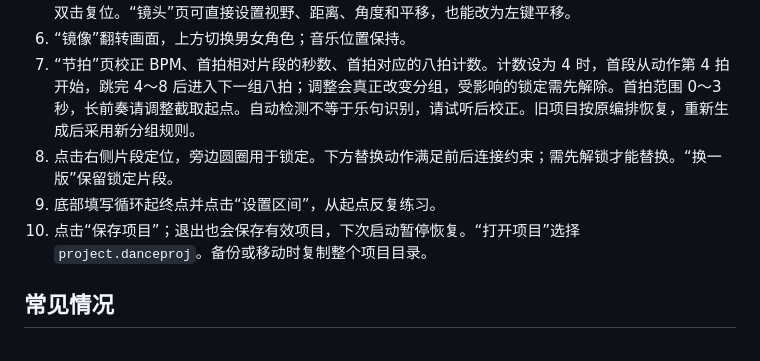
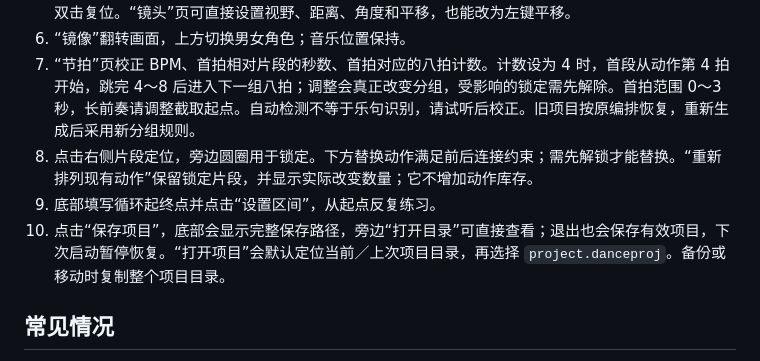
Before and after one commit to KSuperLiu/SongChoreography, a Markdown page: Docs/QUICK_START.md, the part around the change. GitHub-like rendering.

Commit message:
Make rearrangement change sequences and expose saved project locations

```diff
--- a/Docs/QUICK_START.md
+++ b/Docs/QUICK_START.md
@@ -7,9 +7,9 @@
 5. 画面下方切换正面、背面、左右侧、上身、脚步和自由镜头。左键旋转，右键／中键平移，滚轮缩放，双击复位。“镜头”页可直接设置视野、距离、角度和平移，也能改为左键平移。
 6. “镜像”翻转画面，上方切换男女角色；音乐位置保持。
 7. “节拍”页校正 BPM、首拍相对片段的秒数、首拍对应的八拍计数。计数设为 4 时，首段从动作第 4 拍开始，跳完 4～8 后进入下一组八拍；调整会真正改变分组，受影响的锁定需先解除。首拍范围 0～3 秒，长前奏请调整截取起点。自动检测不等于乐句识别，请试听后校正。旧项目按原编排恢复，重新生成后采用新分组规则。
-8. 点击右侧片段定位，旁边圆圈用于锁定。下方替换动作满足前后连接约束；需先解锁才能替换。“换一版”保留锁定片段。
+8. 点击右侧片段定位，旁边圆圈用于锁定。下方替换动作满足前后连接约束；需先解锁才能替换。“重新排列现有动作”保留锁定片段，并显示实际改变数量；它不增加动作库存。
 9. 底部填写循环起终点并点击“设置区间”，从起点反复练习。
-10. 点击“保存项目”；退出也会保存有效项目，下次启动暂停恢复。“打开项目”选择 `project.danceproj`。备份或移动时复制整个项目目录。
+10. 点击“保存项目”，底部会显示完整保存路径，旁边“打开目录”可直接查看；退出也会保存有效项目，下次启动暂停恢复。“打开项目”会默认定位当前／上次项目目录，再选择 `project.danceproj`。备份或移动时复制整个项目目录。
 
 ## 常见情况
 
```
Also changed, not shown: Docs/PERSONAL_LEARNING.md (+3 -3 lines), Docs/WINDOWS_052_RELEASE.md (added, +15 -0 lines), README.md (+4 -2 lines), Docs/Preview.png, 14 other files.
